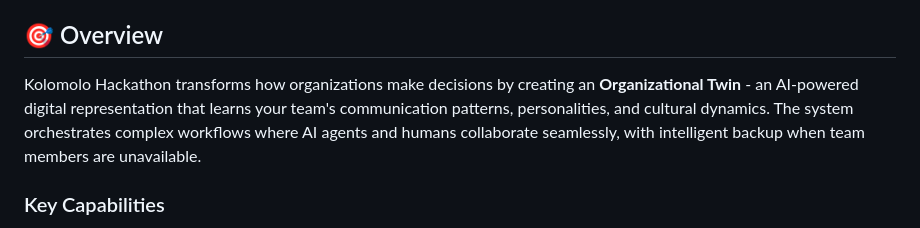
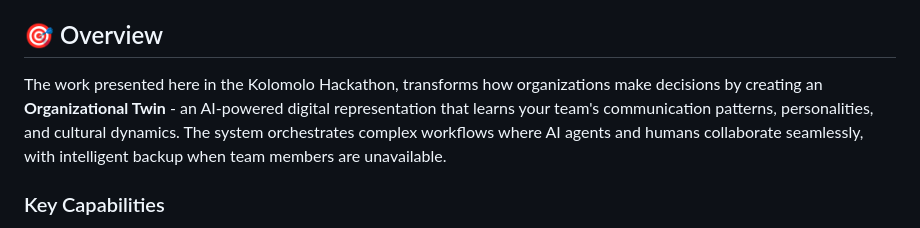
Before and after one commit to kpernyer/antifragile-flow, a Markdown page: README.md, the part around the change. Drawn GitHub-style.

```diff
--- a/README.md
+++ b/README.md
@@ -4,7 +4,7 @@ An intelligent human-AI collaborative platform that creates digital twins of org
 
 ## 🎯 Overview
 
-Kolomolo Hackathon transforms how organizations make decisions by creating an **Organizational Twin** - an AI-powered digital representation that learns your team's communication patterns, personalities, and cultural dynamics. The system orchestrates complex workflows where AI agents and humans collaborate seamlessly, with intelligent backup when team members are unavailable.
+The work presented here in the Kolomolo Hackathon, transforms how organizations make decisions by creating an **Organizational Twin** - an AI-powered digital representation that learns your team's communication patterns, personalities, and cultural dynamics. The system orchestrates complex workflows where AI agents and humans collaborate seamlessly, with intelligent backup when team members are unavailable.
 
 ### Key Capabilities
 
```
